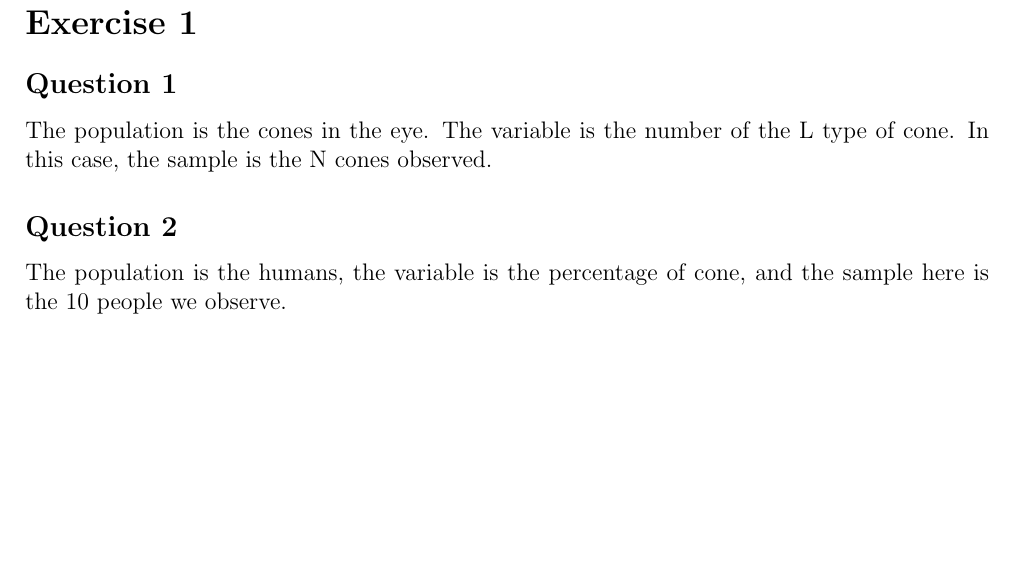
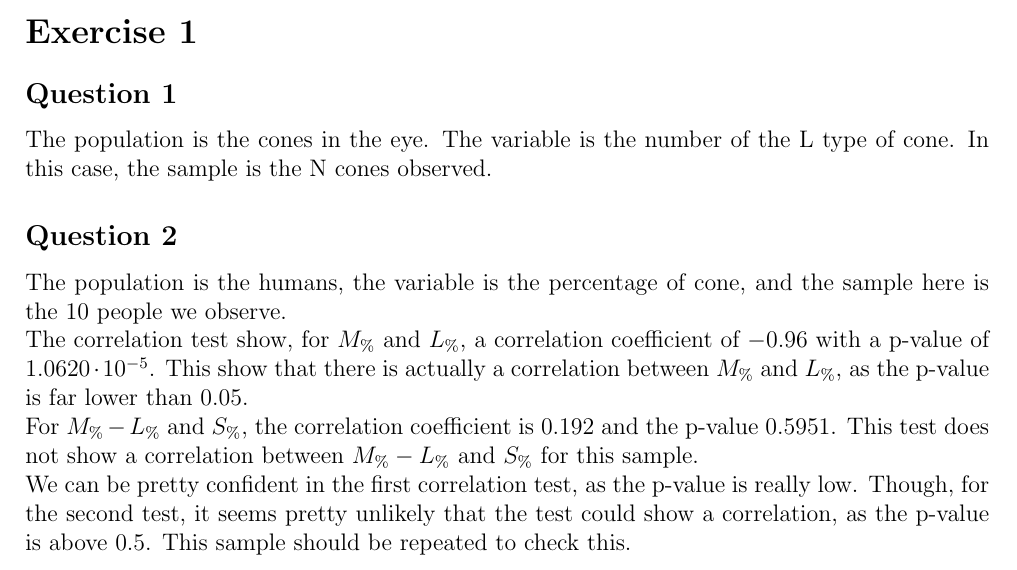
Before and after one commit to rougerbaptiste/StatFE, a LaTeX document (StatFE.tex): part of the page, cut so that both start at the same text, the shorter picture padded with empty space. Compiled offline with pdfLaTeX.

Commit message:
Question 1 and 2

```diff
--- a/StatFE.tex
+++ b/StatFE.tex
@@ -14,5 +15,8 @@
 The population is the cones in the eye. The variable is the number of the L type of cone. In this case, the sample is the N cones observed.
 
 \subsection*{Question 2}
-The population is the humans, the variable is the percentage of cone, and the sample here is the 10 people we observe.
+The population is the humans, the variable is the percentage of cone, and the sample here is the 10 people we observe.\\
+The correlation test show, for $M_\%$ and $L_\%$, a correlation coefficient of $-0.96$ with a p-value of $1.0620\cdot 10^{-5}$. This show that there is actually a correlation between $M_\%$ and $L_\%$, as the p-value is far lower than 0.05.\\
+For $M_\% - L_\%$ and $S_\%$, the correlation coefficient is $0.192$ and the p-value $0.5951$. This test does not show a correlation between $M_\% - L_\%$ and $S_\%$ for this sample.\\
+We can be pretty confident in the first correlation test, as the p-value is really low. Though, for the second test, it seems pretty unlikely that the test could show a correlation, as the p-value is above $0.5$. This sample should be repeated to check this.
 \end{document}
```
Also changed, not shown: StatFE.pdf, StatFE.tex (1 more changed lines), 1 other file.
